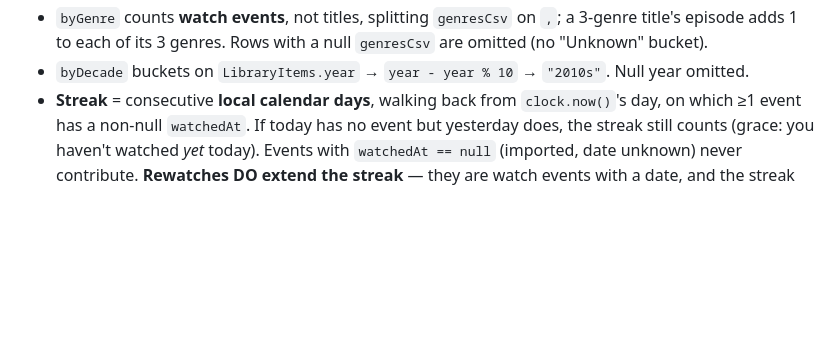
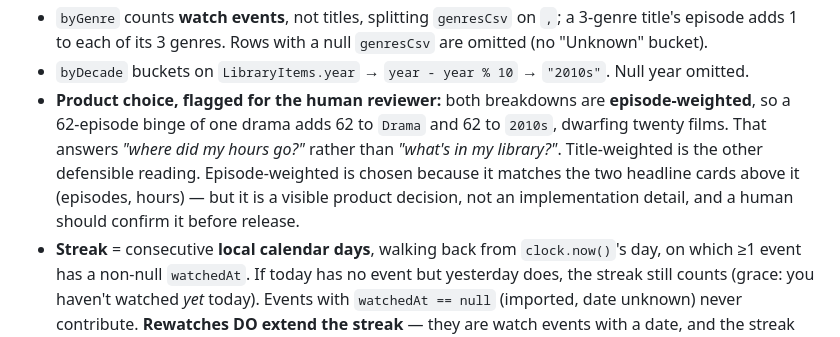
Before and after one commit to stuart-bradley/watch-nook, a Markdown page: .autopilot/plan-m6.md, the part around one of its changes. Rendered like a GitHub page; blank space fills up the shorter version.

```diff
--- a/.autopilot/plan-m6.md
+++ b/.autopilot/plan-m6.md
@@ -130,6 +130,13 @@ class StatBucket { final String label; final int count; }
   `genresCsv` are omitted (no "Unknown" bucket).
 - `byDecade` buckets on `LibraryItems.year` → `year - year % 10` → `"2010s"`.
   Null year omitted.
+- **Product choice, flagged for the human reviewer:** both breakdowns are
+  **episode-weighted**, so a 62-episode binge of one drama adds 62 to `Drama` and
+  62 to `2010s`, dwarfing twenty films. That answers *"where did my hours go?"*
+  rather than *"what's in my library?"*. Title-weighted is the other defensible
+  reading. Episode-weighted is chosen because it matches the two headline cards
+  above it (episodes, hours) — but it is a visible product decision, not an
+  implementation detail, and a human should confirm it before release.
 - **Streak** = consecutive **local calendar days**, walking back from
   `clock.now()`'s day, on which ≥1 event has a non-null `watchedAt`. If today has
   no event but yesterday does, the streak still counts (grace: you haven't
```
Also changed, not shown: other parts of .autopilot/plan-m6.md (+38 -15 lines).
